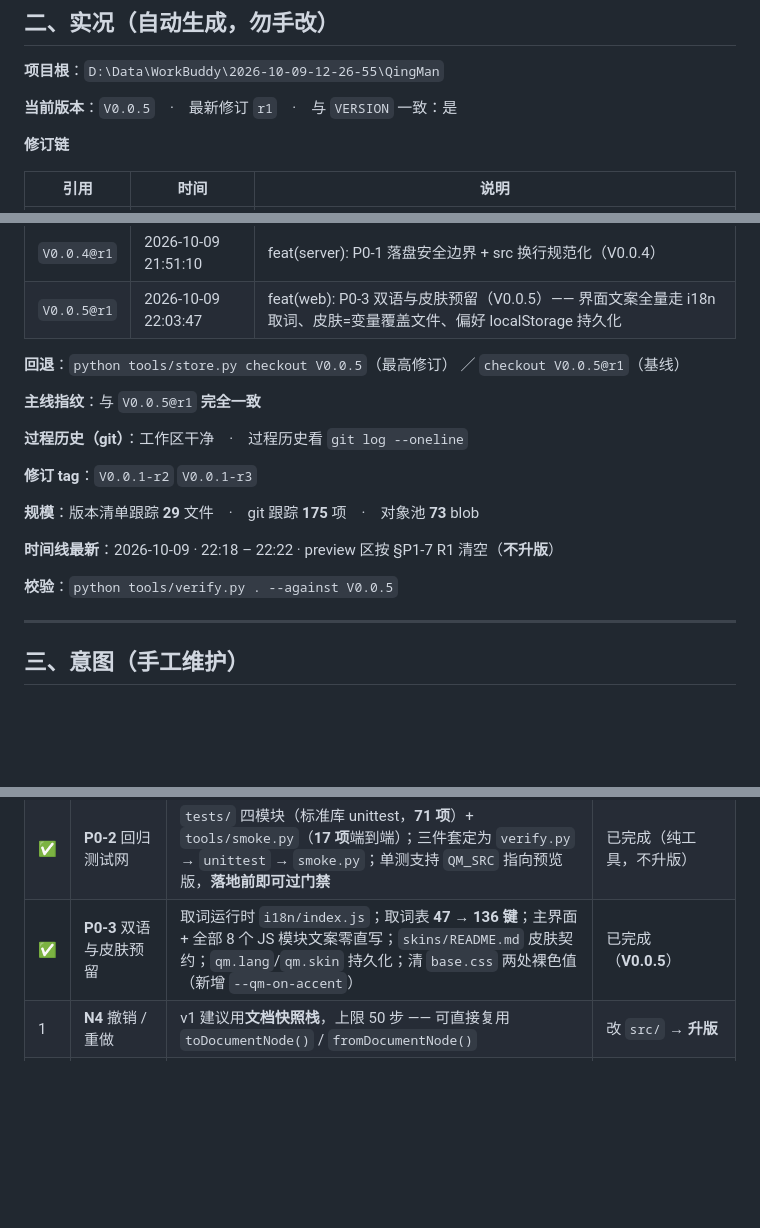
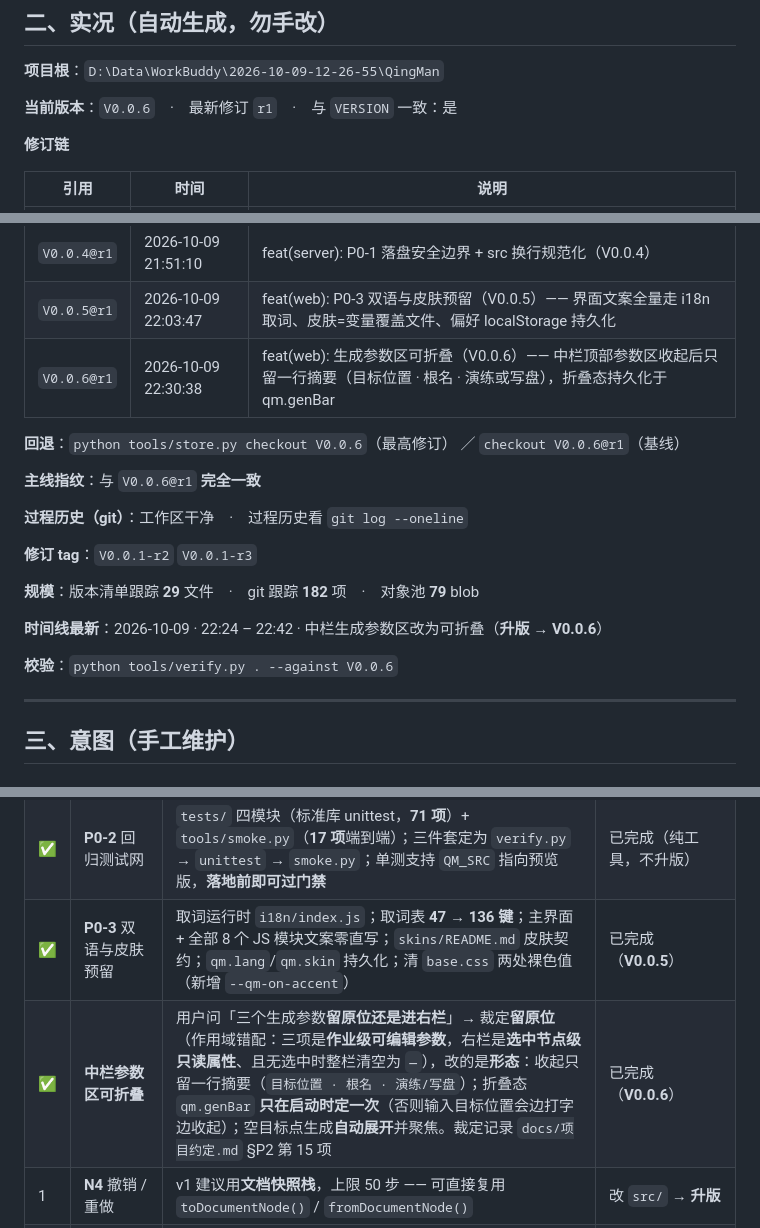
Before and after one commit to i51020/QingMan, a Markdown page: docs/接续说明.md, 3 parts joined by grey strips. GitHub-like rendering; blank space fills up the shorter version.

Commit message:
docs(docs): 刷新接续卡实况段（V0.0.6）
实况段：版本 V0.0.6、规模与时间线最新指向 22:24–22:42 条目。
手工区：3.1 表新增「中栏参数区可折叠」✅ 行；未决事项新增第 8 项（迁右栏的重新评估触发条件）。

```diff
--- a/docs/接续说明.md
+++ b/docs/接续说明.md
@@ -32,7 +32,7 @@
 <!-- HANDOFF:BEGIN 本节由 tools/handoff.py 生成，请勿手工编辑 -->
 **项目根**：`D:\Data\WorkBuddy\2026-10-09-12-26-55\QingMan`
 
-**当前版本**：`V0.0.5`　·　最新修订 `r1`　·　与 `VERSION` 一致：是
+**当前版本**：`V0.0.6`　·　最新修订 `r1`　·　与 `VERSION` 一致：是
 
 **修订链**
 
@@ -46,20 +46,21 @@
 | `V0.0.3@r2` | 2026-10-09 21:39:04 | fix(eol): 换行规范化 —— VERSION/logo.svg 转 LF、start.bat 转 CRLF（无行为变更） |
 | `V0.0.4@r1` | 2026-10-09 21:51:10 | feat(server): P0-1 落盘安全边界 + src 换行规范化（V0.0.4） |
 | `V0.0.5@r1` | 2026-10-09 22:03:47 | feat(web): P0-3 双语与皮肤预留（V0.0.5）—— 界面文案全量走 i18n 取词、皮肤=变量覆盖文件、偏好 localStorage 持久化 |
+| `V0.0.6@r1` | 2026-10-09 22:30:38 | feat(web): 生成参数区可折叠（V0.0.6）—— 中栏顶部参数区收起后只留一行摘要（目标位置 · 根名 · 演练或写盘），折叠态持久化于 qm.genBar |
 
-**回退**：`python tools/store.py checkout V0.0.5`（最高修订） ／ `checkout V0.0.5@r1`（基线）
+**回退**：`python tools/store.py checkout V0.0.6`（最高修订） ／ `checkout V0.0.6@r1`（基线）
 
-**主线指纹**：与 `V0.0.5@r1` **完全一致**
+**主线指纹**：与 `V0.0.6@r1` **完全一致**
 
 **过程历史（git）**：工作区干净　·　过程历史看 `git log --oneline`
 
 **修订 tag**：`V0.0.1-r2` `V0.0.1-r3`
 
-**规模**：版本清单跟踪 **29** 文件　·　git 跟踪 **175** 项　·　对象池 **73** blob
+**规模**：版本清单跟踪 **29** 文件　·　git 跟踪 **182** 项　·　对象池 **79** blob
 
-**时间线最新**：2026-10-09 · 22:18 – 22:22 · preview 区按 §P1-7 R1 清空（**不升版**）
+**时间线最新**：2026-10-09 · 22:24 – 22:42 · 中栏生成参数区改为可折叠（**升版 → V0.0.6**）
 
-**校验**：`python tools/verify.py . --against V0.0.5`
+**校验**：`python tools/verify.py . --against V0.0.6`
 <!-- HANDOFF:END -->
 
 ---
@@ -77,6 +78,7 @@
 | ✅ | **P0-1** 落盘安全边界 | 服务端强制：`resolve()` 规范化 / 四类黑名单（盘根·系统目录子树·用户目录根本身·项目自身）/ 节点数阈值 `QM_MAX_NODES` / 已存在跳过不覆盖 / **永不删除**；错误码全 400 无 500。**同轮把 `src/` 内两处换行点一并规范化**（`routes.py` 写 `data/editor.json`、`dtree_core.py` 写生成文件 → `newline="\n"`） | 已完成（**V0.0.4**） |
 | ✅ | **P0-2** 回归测试网 | `tests/` 四模块（标准库 unittest，**71 项**）+ `tools/smoke.py`（**17 项**端到端）；三件套定为 `verify.py` → `unittest` → `smoke.py`；单测支持 `QM_SRC` 指向预览版，**落地前即可过门禁** | 已完成（纯工具，不升版） |
 | ✅ | **P0-3** 双语与皮肤预留 | 取词运行时 `i18n/index.js`；取词表 **47 → 136 键**；主界面 + 全部 8 个 JS 模块文案零直写；`skins/README.md` 皮肤契约；`qm.lang`/`qm.skin` 持久化；清 `base.css` 两处裸色值（新增 `--qm-on-accent`）| 已完成（**V0.0.5**） |
+| ✅ | **中栏参数区可折叠** | 用户问「三个生成参数**留原位还是进右栏**」→ 裁定**留原位**（作用域错配：三项是**作业级可编辑参数**，右栏是**选中节点级只读属性**、且无选中时整栏清空为 `—`），改的是**形态**：收起只留一行摘要（`目标位置 · 根名 · 演练/写盘`）；折叠态 `qm.genBar` **只在启动时定一次**（否则输入目标位置会边打字边收起）；空目标点生成**自动展开**并聚焦。裁定记录 `docs/项目约定.md` §P2 第 15 项 | 已完成（**V0.0.6**） |
 | 1 | **N4** 撤销 / 重做 | v1 建议用**文档快照栈**，上限 50 步 —— 可直接复用 `toDocumentNode()` / `fromDocumentNode()` | 改 `src/` → **升版** |
 | 2 | **P0-1 遗留** 生成文件的换行扩展名例外 | 全局 LF 对 `.bat` / `.cmd` / `.ps1` 不正确（`cmd.exe` 跨行结构可能解析异常）。候选：按**扩展名**分流（判据**不能**用 `os.linesep`）。当前模板无此类后缀，**未触发** —— `docs/项目约定.md` §P2 第 12 项 | 改 `src/` → **升版**（待裁定） |
 | 3 | **P0-3 遗留** 浅色 2 处对比度不达 WCAG AA | `.btn-primary` 白字 on `--qm-accent #2f8f6b` = **3.99**；`--qm-warn #a8721a` on `#f6f8fb` = **3.98**。**既有色值缺陷，非本轮引入**；改配色属可见 UI 变更 —— `docs/项目约定.md` §P2 第 13 项 | 可见 UI 变更 → **需用户裁定** |
```
Also changed, not shown: other parts of docs/接续说明.md (+1 -0 lines).
